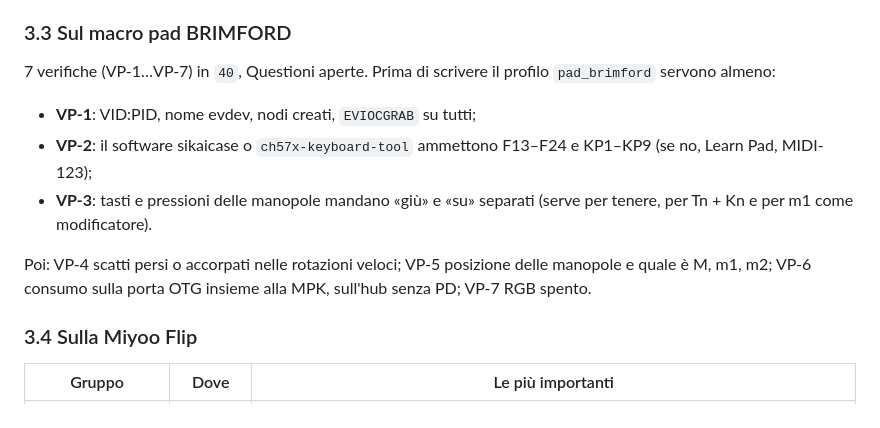
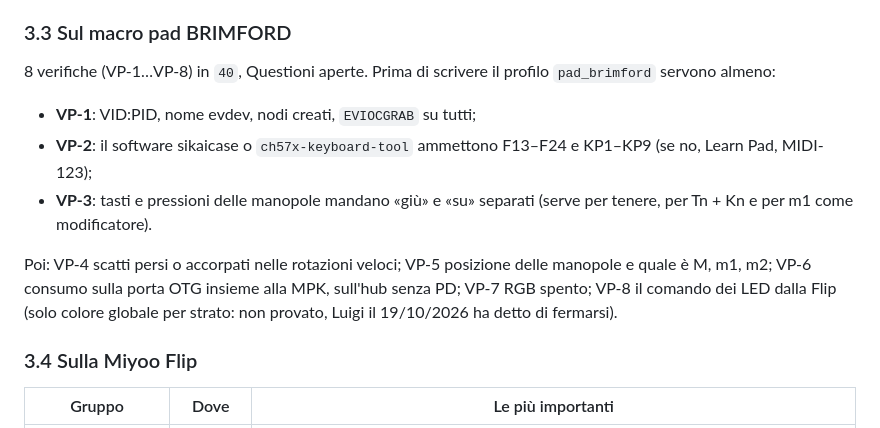
Before and after one commit to luigismith/stame, a Markdown page: docs/specifica/90-questioni-aperte.md, the part around the change. GitHub-like rendering.

```diff
--- a/docs/specifica/90-questioni-aperte.md
+++ b/docs/specifica/90-questioni-aperte.md
@@ -64,12 +64,12 @@ Prima di scrivere il profilo `mpk_stame` servono almeno:
 - **VM-30**: pad tenuto mentre si preme BANK (quale Note Off arriva) e colori dei pad per banco.
 
 ### 3.3 Sul macro pad BRIMFORD
-7 verifiche (VP-1…VP-7) in `40`, Questioni aperte. Prima di scrivere il profilo `pad_brimford` servono almeno:
+8 verifiche (VP-1…VP-8) in `40`, Questioni aperte. Prima di scrivere il profilo `pad_brimford` servono almeno:
 - **VP-1**: VID:PID, nome evdev, nodi creati, `EVIOCGRAB` su tutti;
 - **VP-2**: il software sikaicase o `ch57x-keyboard-tool` ammettono F13–F24 e KP1–KP9 (se no, Learn Pad, MIDI-123);
 - **VP-3**: tasti e pressioni delle manopole mandano «giù» e «su» separati (serve per tenere, per Tn + Kn e per m1 come modificatore).
 
-Poi: VP-4 scatti persi o accorpati nelle rotazioni veloci; VP-5 posizione delle manopole e quale è M, m1, m2; VP-6 consumo sulla porta OTG insieme alla MPK, sull'hub senza PD; VP-7 RGB spento.
+Poi: VP-4 scatti persi o accorpati nelle rotazioni veloci; VP-5 posizione delle manopole e quale è M, m1, m2; VP-6 consumo sulla porta OTG insieme alla MPK, sull'hub senza PD; VP-7 RGB spento; VP-8 il comando dei LED dalla Flip (solo colore globale per strato: non provato, Luigi il 19/10/2026 ha detto di fermarsi).
 
 ### 3.4 Sulla Miyoo Flip
 | Gruppo | Dove | Le più importanti |
```
Also changed, not shown: docs/specifica/40-midi-e-controlli.md (+4 -2 lines).
